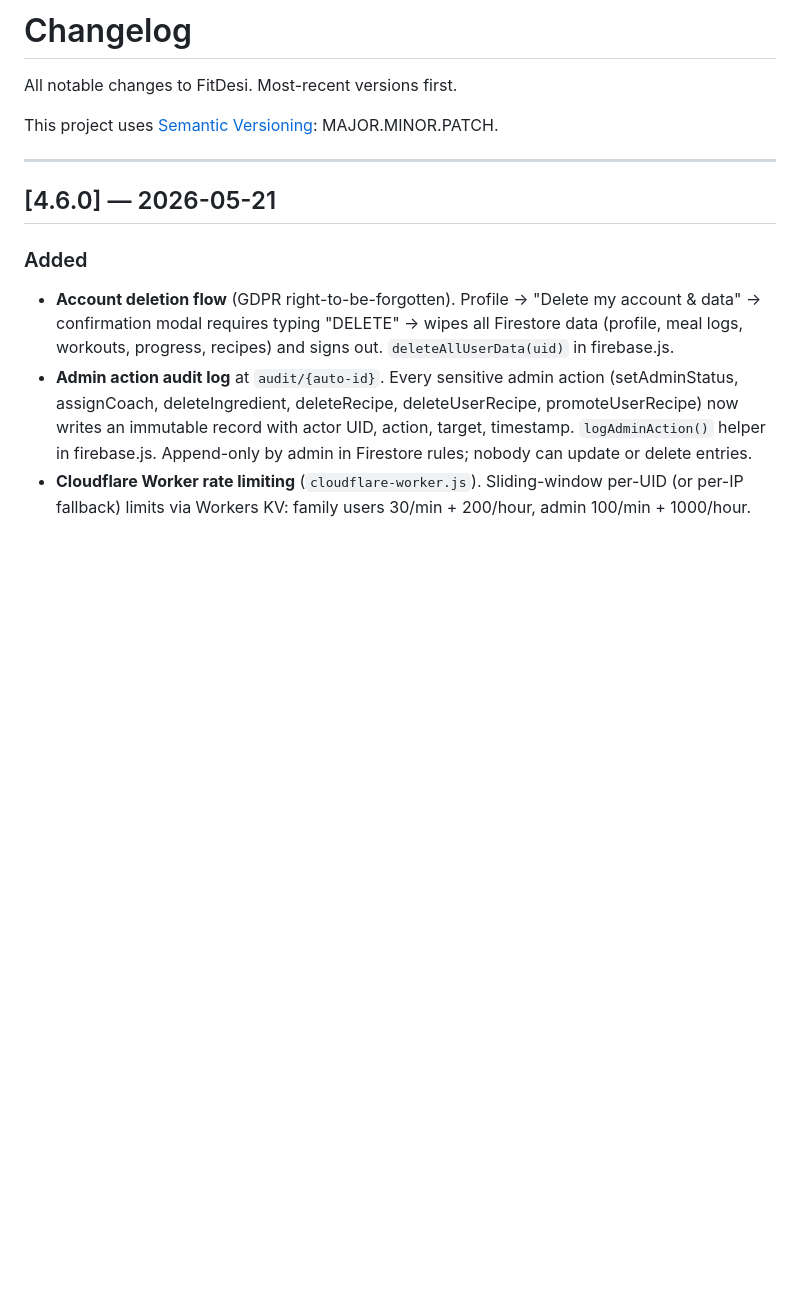
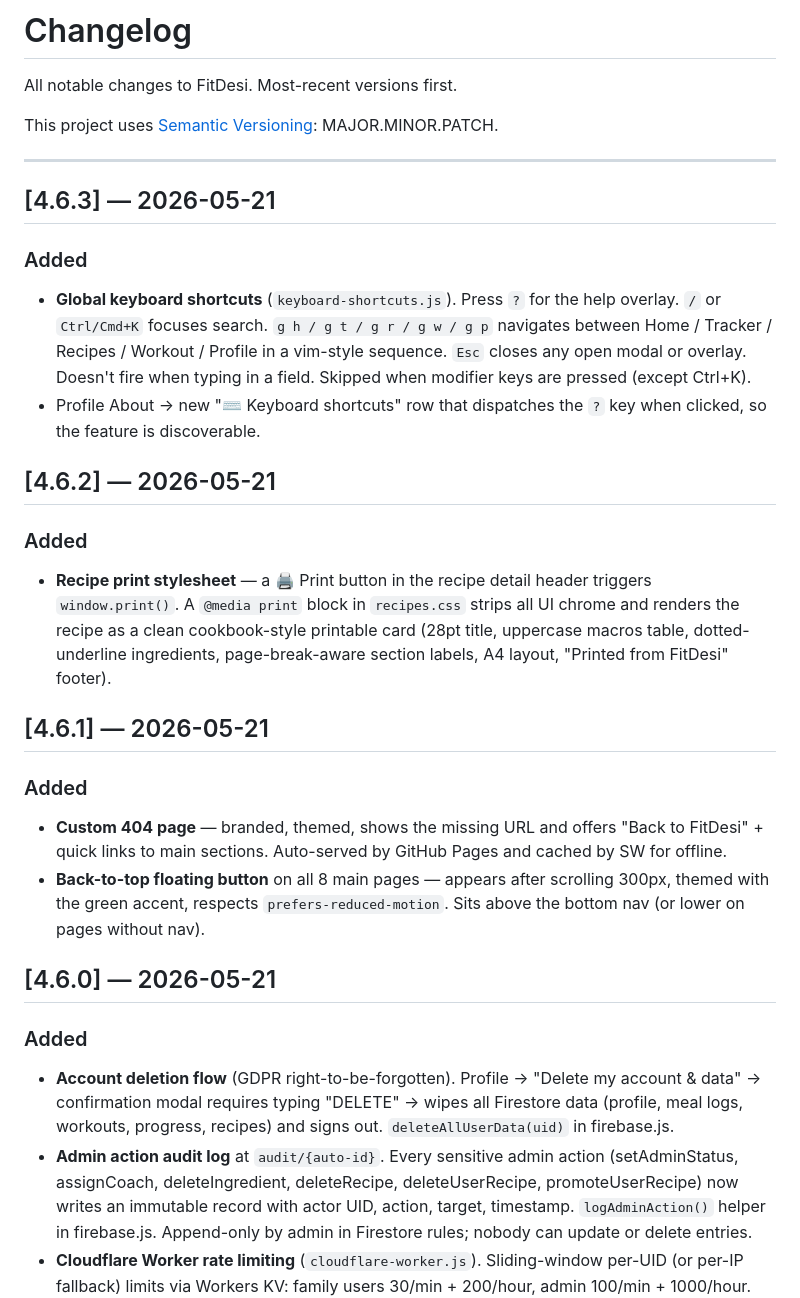
Before and after one commit to jawandbajwa/FitDesi, a Markdown page: CHANGELOG.md, the part around the change. Rendered like a GitHub page; blank space fills up the shorter version.

```diff
--- a/CHANGELOG.md
+++ b/CHANGELOG.md
@@ -5,6 +5,20 @@ All notable changes to FitDesi. Most-recent versions first.
 This project uses [Semantic Versioning](https://semver.org/): MAJOR.MINOR.PATCH.
 
 ---
+
+## [4.6.3] — 2026-05-21
+### Added
+- **Global keyboard shortcuts** (`keyboard-shortcuts.js`). Press `?` for the help overlay. `/` or `Ctrl/Cmd+K` focuses search. `g h / g t / g r / g w / g p` navigates between Home / Tracker / Recipes / Workout / Profile in a vim-style sequence. `Esc` closes any open modal or overlay. Doesn't fire when typing in a field. Skipped when modifier keys are pressed (except Ctrl+K).
+- Profile About → new "⌨️ Keyboard shortcuts" row that dispatches the `?` key when clicked, so the feature is discoverable.
+
+## [4.6.2] — 2026-05-21
+### Added
+- **Recipe print stylesheet** — a 🖨️ Print button in the recipe detail header triggers `window.print()`. A `@media print` block in `recipes.css` strips all UI chrome and renders the recipe as a clean cookbook-style printable card (28pt title, uppercase macros table, dotted-underline ingredients, page-break-aware section labels, A4 layout, "Printed from FitDesi" footer).
+
+## [4.6.1] — 2026-05-21
+### Added
+- **Custom 404 page** — branded, themed, shows the missing URL and offers "Back to FitDesi" + quick links to main sections. Auto-served by GitHub Pages and cached by SW for offline.
+- **Back-to-top floating button** on all 8 main pages — appears after scrolling 300px, themed with the green accent, respects `prefers-reduced-motion`. Sits above the bottom nav (or lower on pages without nav).
 
 ## [4.6.0] — 2026-05-21
 ### Added
```
Also changed, not shown: CLAUDE.md (+46 -2 lines).
